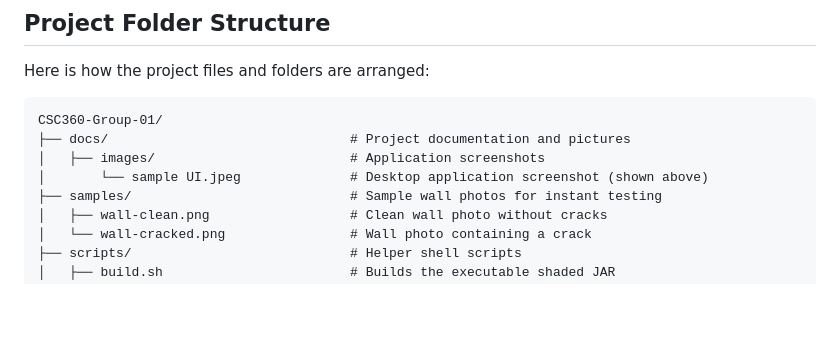
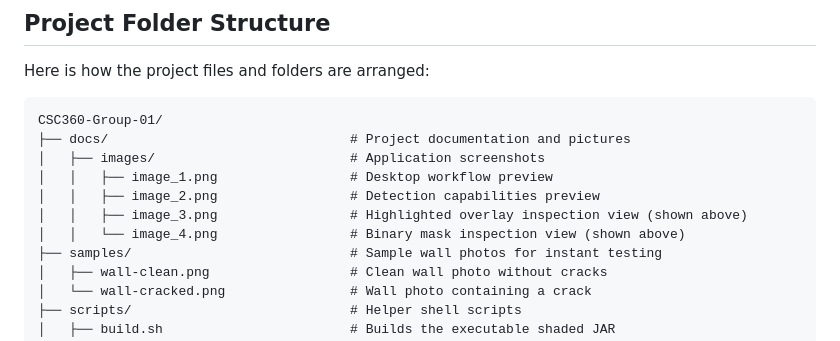
Before and after one commit to Devang280904/CSC360-Group-01, a Markdown page: README.md, the part around one of its changes. Drawn GitHub-style; blank space fills up the shorter version.

Commit message:
docs: refresh screenshots and add workflow skill

```diff
--- a/README.md
+++ b/README.md
@@ -142,7 +142,10 @@ Here is how the project files and folders are arranged:
 CSC360-Group-01/
 ├── docs/                               # Project documentation and pictures
 │   ├── images/                         # Application screenshots
-│       └── sample UI.jpeg              # Desktop application screenshot (shown above)
+│   │   ├── image_1.png                 # Desktop workflow preview
+│   │   ├── image_2.png                 # Detection capabilities preview
+│   │   ├── image_3.png                 # Highlighted overlay inspection view (shown above)
+│   │   └── image_4.png                 # Binary mask inspection view (shown above)
 ├── samples/                            # Sample wall photos for instant testing
 │   ├── wall-clean.png                  # Clean wall photo without cracks
 │   └── wall-cracked.png                # Wall photo containing a crack
```
Also changed, not shown: other parts of README.md (+4 -4 lines), docs/images/image_1.png (added), docs/images/image_2.png (added), docs/images/sample UI.jpeg (deleted), samples/instructions.md (renamed from samples/README.md), 3 other files.
